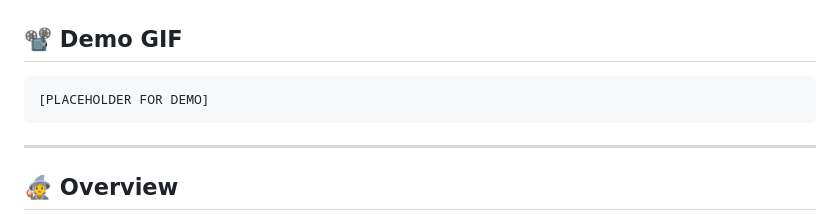
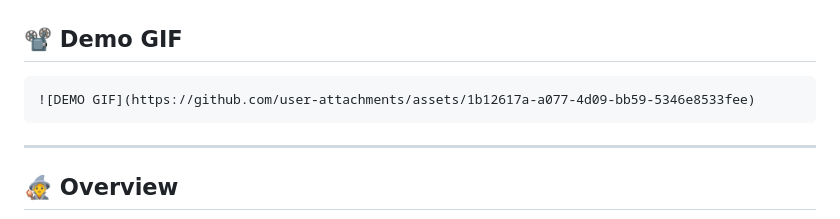
Before and after one commit to RedLakeWizard/Automation-Playground, a Markdown page: README.md, the part around the change. Drawn GitHub-style.

````diff
--- a/README.md
+++ b/README.md
@@ -6,7 +6,7 @@
 ## 📽️ Demo GIF
 
 ```
-[PLACEHOLDER FOR DEMO]
+![DEMO GIF](https://github.com/user-attachments/assets/1b12617a-a077-4d09-bb59-5346e8533fee)
 ```
 
 ---
````
